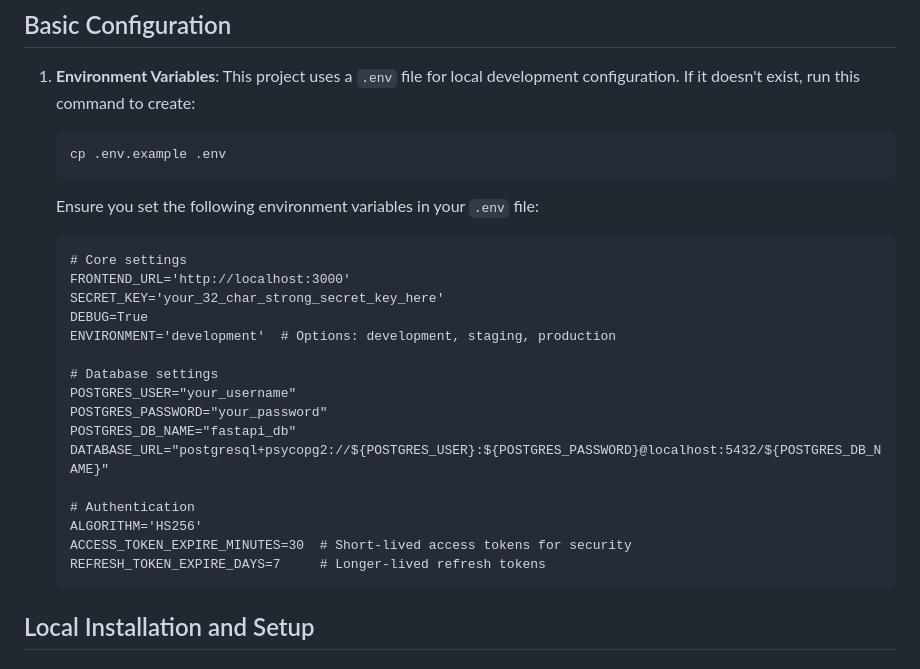
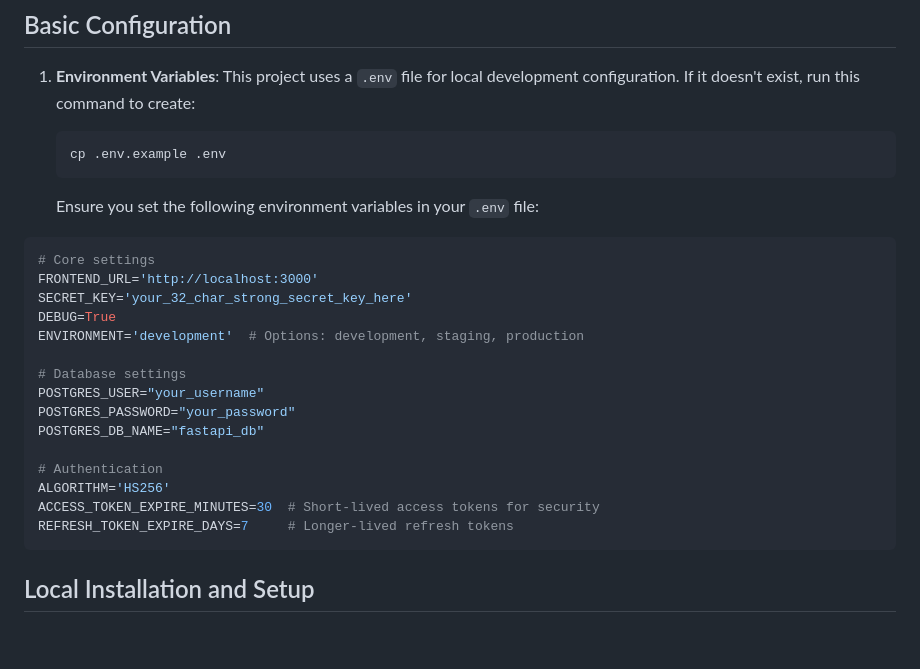
Before and after one commit to Texagon-Dev/fastapi-postgres-template, a Markdown page: README.md, the part around the change printed below. Drawn GitHub-style; blank space fills up the shorter version.

````diff
--- a/README.md
+++ b/README.md
@@ -34,30 +34,29 @@ This is a template project for a FastAPI application with a PostgreSQL database,
 1.  **Environment Variables**:
     This project uses a `.env` file for local development configuration. If it doesn't exist, run this command to create:
 
-    ```
+    ```python
     cp .env.example .env
     ```
 
     Ensure you set the following environment variables in your `.env` file:
 
-    ```
-    # Core settings
-    FRONTEND_URL='http://localhost:3000'
-    SECRET_KEY='your_32_char_strong_secret_key_here'
-    DEBUG=True
-    ENVIRONMENT='development'  # Options: development, staging, production
+```python
+# Core settings
+FRONTEND_URL='http://localhost:3000'
+SECRET_KEY='your_32_char_strong_secret_key_here'
+DEBUG=True
+ENVIRONMENT='development'  # Options: development, staging, production
 
-    # Database settings
-    POSTGRES_USER="your_username"
-    POSTGRES_PASSWORD="your_password"
-    POSTGRES_DB_NAME="fastapi_db"
-    DATABASE_URL="postgresql+psycopg2://${POSTGRES_USER}:${POSTGRES_PASSWORD}@localhost:5432/${POSTGRES_DB_NAME}"
+# Database settings
+POSTGRES_USER="your_username"
+POSTGRES_PASSWORD="your_password"
+POSTGRES_DB_NAME="fastapi_db"
 
-    # Authentication
-    ALGORITHM='HS256'
-    ACCESS_TOKEN_EXPIRE_MINUTES=30  # Short-lived access tokens for security
-    REFRESH_TOKEN_EXPIRE_DAYS=7     # Longer-lived refresh tokens
-    ```
+# Authentication
+ALGORITHM='HS256'
+ACCESS_TOKEN_EXPIRE_MINUTES=30  # Short-lived access tokens for security
+REFRESH_TOKEN_EXPIRE_DAYS=7     # Longer-lived refresh tokens
+```
 
 ## Local Installation and Setup
 
````
Also changed, not shown: other parts of README.md (+35 -0 lines).
